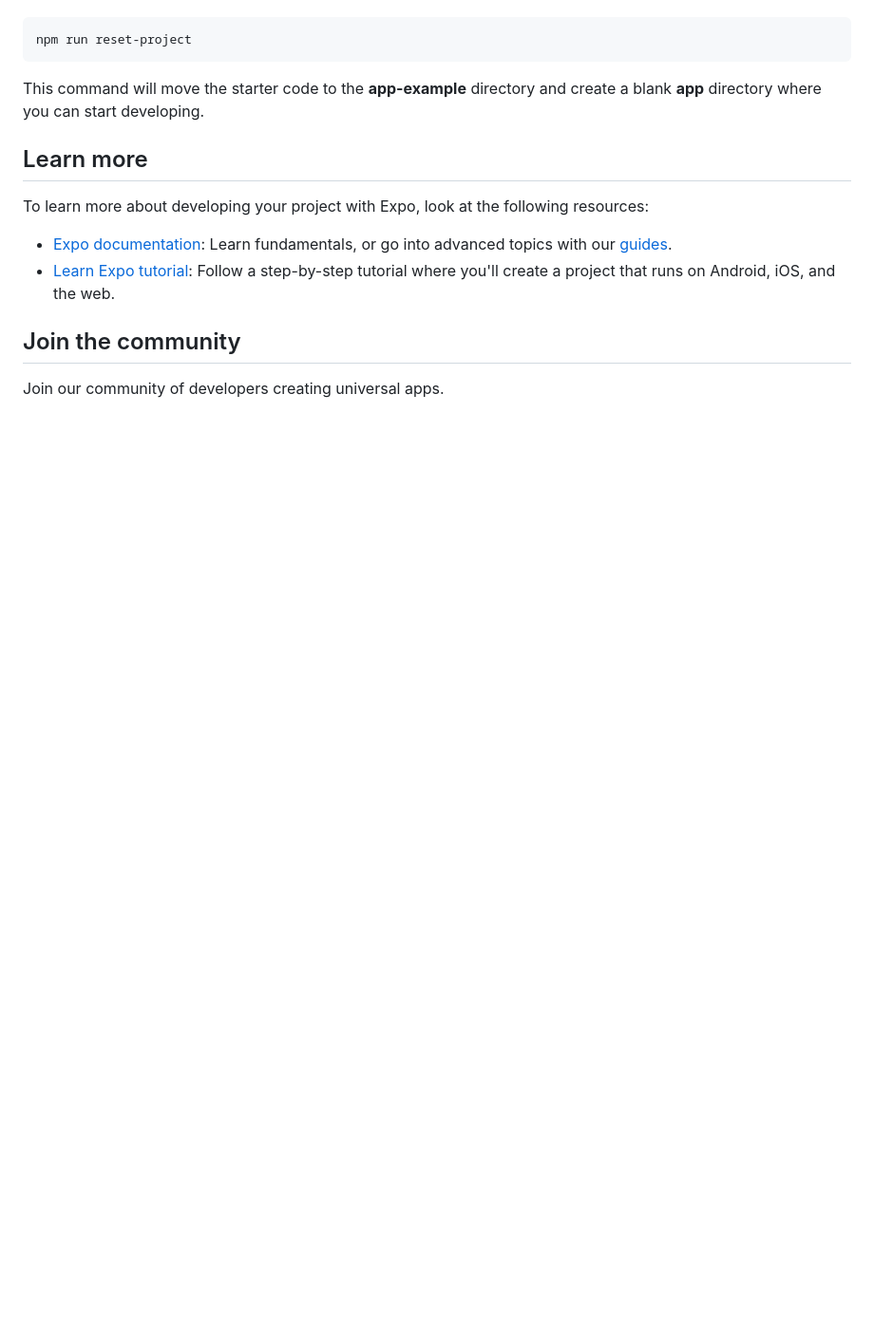
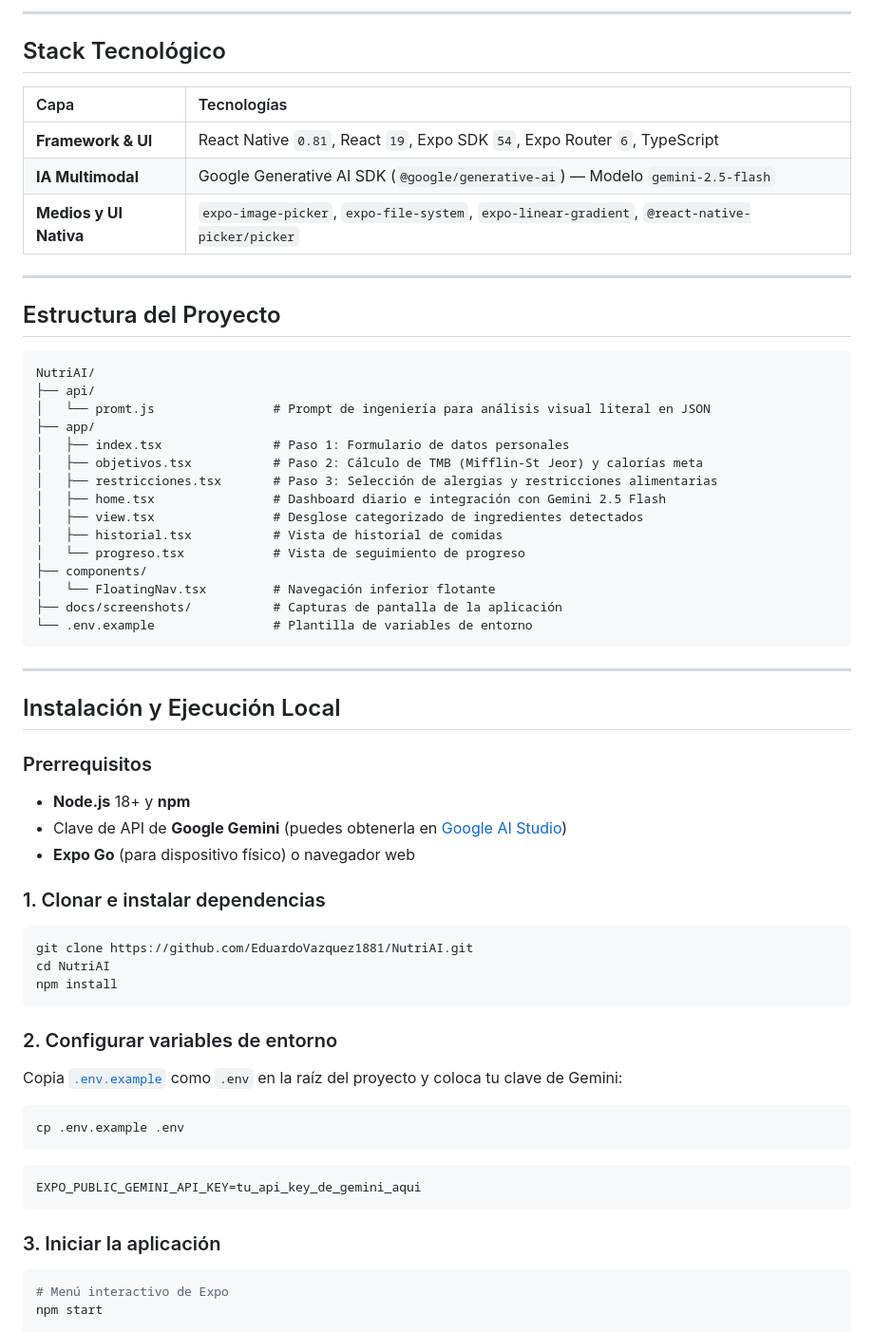
Before and after one commit to EduardoVazquez1881/NutriAI, a Markdown page: README.md, the part around one of its changes. Shown at 95% size. GitHub-like rendering; blank space fills up the shorter version.

````diff
--- a/README.md
+++ b/README.md
@@ -31,18 +65,67 @@ When you're ready, run:
+---
+
+## Stack Tecnológico
+
+| Capa | Tecnologías |
+| :--- | :--- |
+| **Framework & UI** | React Native `0.81`, React `19`, Expo SDK `54`, Expo Router `6`, TypeScript |
+| **IA Multimodal** | Google Generative AI SDK (`@google/generative-ai`) — Modelo `gemini-2.5-flash` |
+| **Medios y UI Nativa** | `expo-image-picker`, `expo-file-system`, `expo-linear-gradient`, `@react-native-picker/picker` |
+
+---
+
+## Estructura del Proyecto
+
+```text
+NutriAI/
+├── api/
+│   └── promt.js                # Prompt de ingeniería para análisis visual literal en JSON
+├── app/
+│   ├── index.tsx               # Paso 1: Formulario de datos personales
+│   ├── objetivos.tsx           # Paso 2: Cálculo de TMB (Mifflin-St Jeor) y calorías meta
+│   ├── restricciones.tsx       # Paso 3: Selección de alergias y restricciones alimentarias
+│   ├── home.tsx                # Dashboard diario e integración con Gemini 2.5 Flash
+│   ├── view.tsx                # Desglose categorizado de ingredientes detectados
+│   ├── historial.tsx           # Vista de historial de comidas
+│   └── progreso.tsx            # Vista de seguimiento de progreso
+├── components/
+│   └── FloatingNav.tsx         # Navegación inferior flotante
+├── docs/screenshots/           # Capturas de pantalla de la aplicación
+└── .env.example                # Plantilla de variables de entorno
+```
+
+---
+
+## Instalación y Ejecución Local
+
+### Prerrequisitos
+- **Node.js** 18+ y **npm**
+- Clave de API de **Google Gemini** (puedes obtenerla en [Google AI Studio](https://aistudio.google.com/apikey))
+- **Expo Go** (para dispositivo físico) o navegador web
+
+### 1. Clonar e instalar dependencias
 
 ```bash
-npm run reset-project
+git clone https://github.com/EduardoVazquez1881/NutriAI.git
+cd NutriAI
+npm install
 ```
 
-This command will move the starter code to the **app-example** directory and create a blank **app** directory where you can start developing.
+### 2. Configurar variables de entorno
 
-## Learn more
+Copia [`.env.example`](./.env.example) como `.env` en la raíz del proyecto y coloca tu clave de Gemini:
 
-To learn more about developing your project with Expo, look at the following resources:
+```bash
+cp .env.example .env
+```
 
-- [Expo documentation](https://docs.expo.dev/): Learn fundamentals, or go into advanced topics with our [guides](https://docs.expo.dev/guides).
-- [Learn Expo tutorial](https://docs.expo.dev/tutorial/introduction/): Follow a step-by-step tutorial where you'll create a project that runs on Android, iOS, and the web.
+```env
+EXPO_PUBLIC_GEMINI_API_KEY=tu_api_key_de_gemini_aqui
+```
 
-## Join the community
+### 3. Iniciar la aplicación
 
-Join our community of developers creating universal apps.
+```bash
+# Menú interactivo de Expo
+npm start
 
````
Also changed, not shown: other parts of README.md (+66 -24 lines), docs/screenshots/01-onboarding-personal.png (added), docs/screenshots/02-objetivos-calorias.png (added), docs/screenshots/03-alergias-restricciones.png (added), docs/screenshots/04-home-dashboard.png (added), docs/screenshots/05-analisis-ingredientes.png (added), 4 other files.
